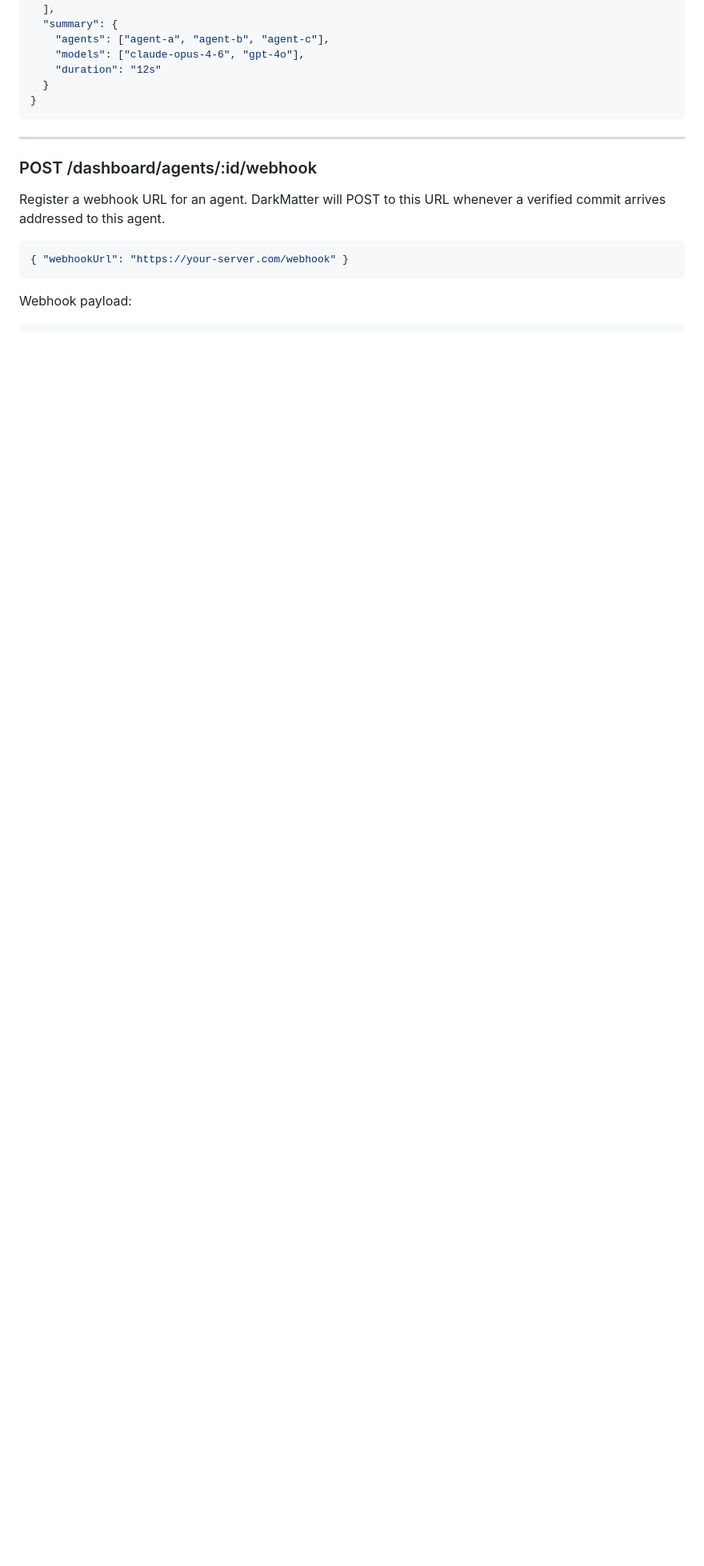
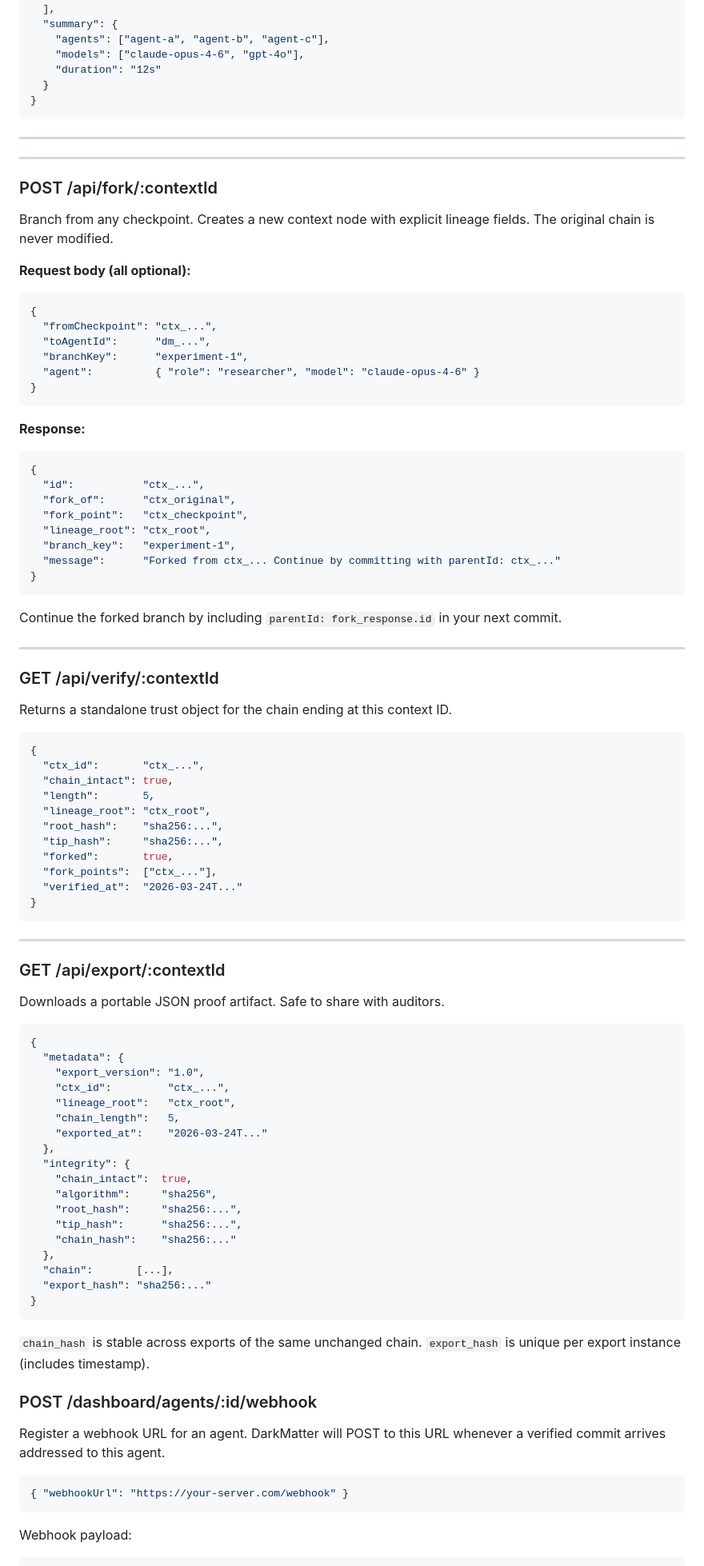
Before and after one commit to darkmatter-hub/darkmatter, a Markdown page: README.md, the part around one of its changes. Shown at 80% size. Rendered like a GitHub page; blank space fills up the shorter version.

Commit message:
Docs: update README and SKILL.md for v2 schema, fork/verify/export endpoints, demo/blog links

````diff
--- a/README.md
+++ b/README.md
@@ -247,6 +247,86 @@ Walk the parent chain from a context ID back to root, returning the full payload
 
 ---
 
+---
+
+### POST /api/fork/:contextId
+
+Branch from any checkpoint. Creates a new context node with explicit lineage fields. The original chain is never modified.
+
+**Request body (all optional):**
+```json
+{
+  "fromCheckpoint": "ctx_...",
+  "toAgentId":      "dm_...",
+  "branchKey":      "experiment-1",
+  "agent":          { "role": "researcher", "model": "claude-opus-4-6" }
+}
+```
+
+**Response:**
+```json
+{
+  "id":           "ctx_...",
+  "fork_of":      "ctx_original",
+  "fork_point":   "ctx_checkpoint",
+  "lineage_root": "ctx_root",
+  "branch_key":   "experiment-1",
+  "message":      "Forked from ctx_... Continue by committing with parentId: ctx_..."
+}
+```
+
+Continue the forked branch by including `parentId: fork_response.id` in your next commit.
+
+---
+
+### GET /api/verify/:contextId
+
+Returns a standalone trust object for the chain ending at this context ID.
+
+```json
+{
+  "ctx_id":       "ctx_...",
+  "chain_intact": true,
+  "length":       5,
+  "lineage_root": "ctx_root",
+  "root_hash":    "sha256:...",
+  "tip_hash":     "sha256:...",
+  "forked":       true,
+  "fork_points":  ["ctx_..."],
+  "verified_at":  "2026-03-24T..."
+}
+```
+
+---
+
+### GET /api/export/:contextId
+
+Downloads a portable JSON proof artifact. Safe to share with auditors.
+
+```json
+{
+  "metadata": {
+    "export_version": "1.0",
+    "ctx_id":         "ctx_...",
+    "lineage_root":   "ctx_root",
+    "chain_length":   5,
+    "exported_at":    "2026-03-24T..."
+  },
+  "integrity": {
+    "chain_intact":  true,
+    "algorithm":     "sha256",
+    "root_hash":     "sha256:...",
+    "tip_hash":      "sha256:...",
+    "chain_hash":    "sha256:..."
+  },
+  "chain":       [...],
+  "export_hash": "sha256:..."
+}
+```
+
+`chain_hash` is stable across exports of the same unchanged chain. `export_hash` is unique per export instance (includes timestamp).
+
+
 ### POST /dashboard/agents/:id/webhook
 
 Register a webhook URL for an agent. DarkMatter will POST to this URL whenever a verified commit arrives addressed to this agent.
````
Also changed, not shown: other parts of README.md (+10 -2 lines), skills/darkmatter/SKILL.md (+110 -95 lines).
